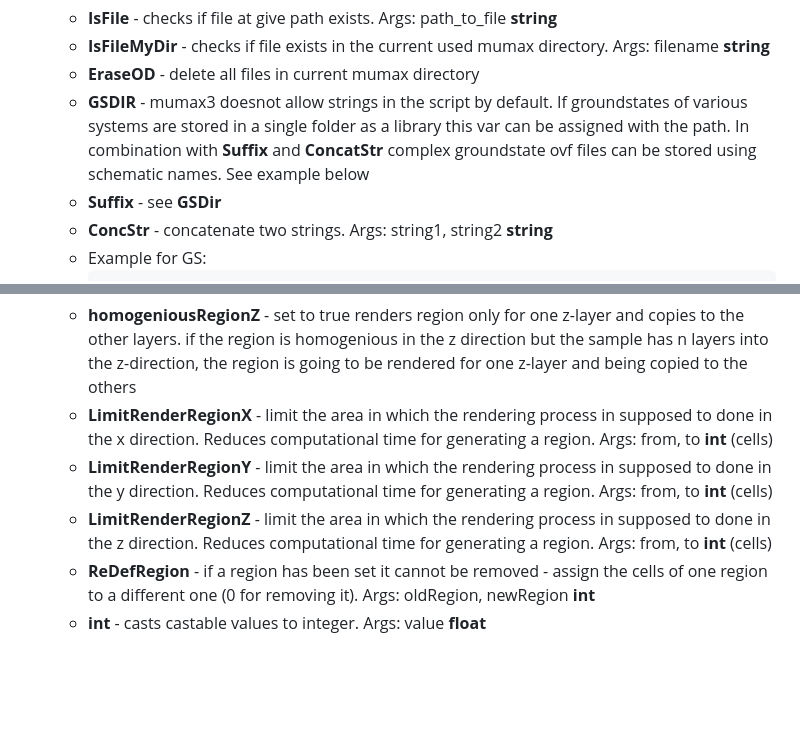
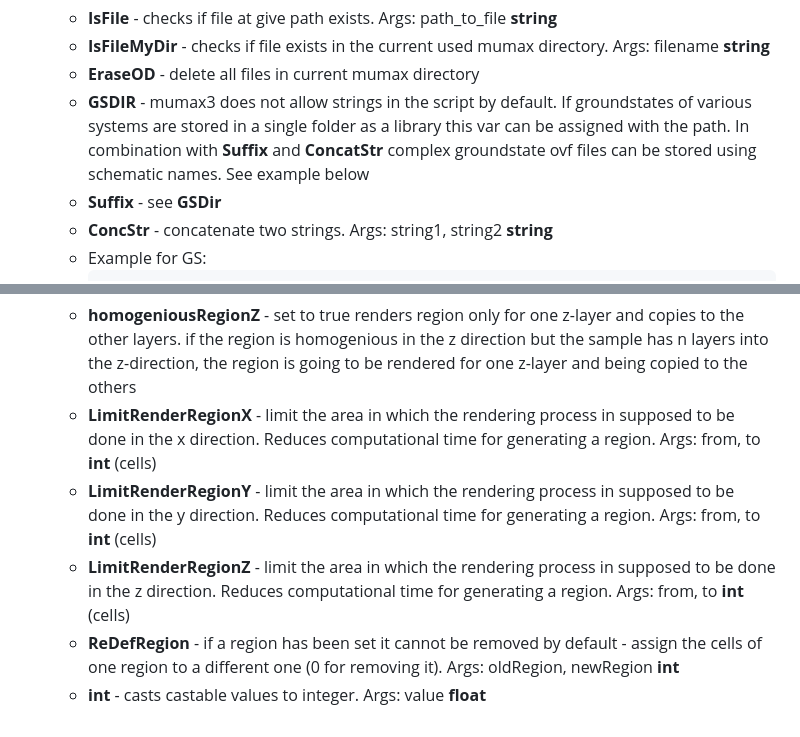
Before and after one commit to timvgl/Mumax3Mod, a Markdown page: README.md, 2 parts joined by grey strips. Drawn GitHub-style; blank space fills up the shorter version.

```diff
--- a/README.md
+++ b/README.md
@@ -62,7 +62,7 @@ Comment: Loading strains is highly experimental - if you want to use the strain
     + __IsFile__ - checks if file at give path exists. Args: path_to_file __string__
     + __IsFileMyDir__ - checks if file exists in the current used mumax directory. Args: filename __string__
     + __EraseOD__ - delete all files in current mumax directory
-    + __GSDIR__ - mumax3 doesnot allow strings in the script by default. If groundstates of various systems are stored in a single folder as a library this var can be assigned with the path. In combination with __Suffix__ and __ConcatStr__ complex groundstate ovf files can be stored using schematic names. See example below
+    + __GSDIR__ - mumax3 does not allow strings in the script by default. If groundstates of various systems are stored in a single folder as a library this var can be assigned with the path. In combination with __Suffix__ and __ConcatStr__ complex groundstate ovf files can be stored using schematic names. See example below
     + __Suffix__ - see __GSDir__
     + __ConcStr__ - concatenate two strings. Args: string1, string2 __string__
     + Example for GS:
@@ -109,8 +109,8 @@ Comment: Loading strains is highly experimental - if you want to use the strain
 
 * Regions:
     + __homogeniousRegionZ__ - set to true renders region only for one z-layer and copies to the other layers. if the region is homogenious in the z direction but the sample has n layers into the z-direction, the region is going to be rendered for one z-layer and being copied to the others
-    + __LimitRenderRegionX__ - limit the area in which the rendering process in supposed to done in the x direction. Reduces computational time for generating a region. Args: from, to __int__ (cells)
-    + __LimitRenderRegionY__ - limit the area in which the rendering process in supposed to done in the y direction. Reduces computational time for generating a region. Args: from, to __int__ (cells)
-    + __LimitRenderRegionZ__ - limit the area in which the rendering process in supposed to done in the z direction. Reduces computational time for generating a region. Args: from, to __int__ (cells)
-    + __ReDefRegion__ - if a region has been set it cannot be removed - assign the cells of one region to a different one (0 for removing it). Args: oldRegion, newRegion __int__
+    + __LimitRenderRegionX__ - limit the area in which the rendering process in supposed to be done in the x direction. Reduces computational time for generating a region. Args: from, to __int__ (cells)
+    + __LimitRenderRegionY__ - limit the area in which the rendering process in supposed to be done in the y direction. Reduces computational time for generating a region. Args: from, to __int__ (cells)
+    + __LimitRenderRegionZ__ - limit the area in which the rendering process in supposed to be done in the z direction. Reduces computational time for generating a region. Args: from, to __int__ (cells)
+    + __ReDefRegion__ - if a region has been set it cannot be removed by default - assign the cells of one region to a different one (0 for removing it). Args: oldRegion, newRegion __int__
     + __int__ - casts castable values to integer. Args: value __float__
```
